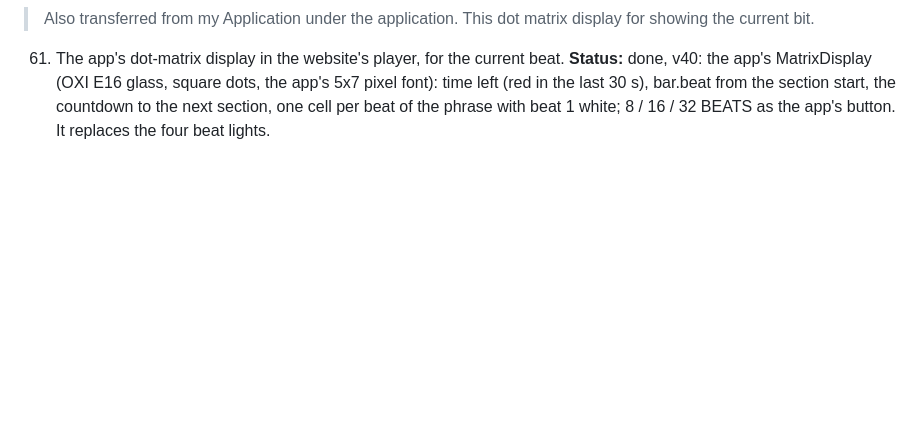
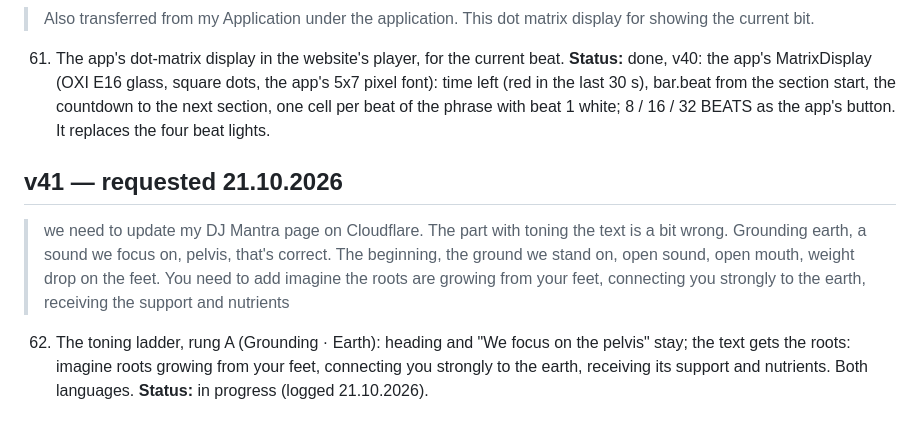
Before and after one commit to markoboskoauroville/djmantra-ecstatic-dance, a Markdown page: momentaryupdates.md, the part around the change. GitHub-like rendering; blank space fills up the shorter version.

Commit message:
momentaryupdates: request 62 (roots in the grounding rung)
Co-Authored-By: Claude Opus 5.5 (1M context) <noreply@anthropic.com>
Claude-Session: https://claude.ai/code/session_01X9Xw37Fbr8zab3Qj7dHVZn

```diff
--- a/momentaryupdates.md
+++ b/momentaryupdates.md
@@ -443,3 +443,11 @@ Every request is saved here word for word before any code, so a quota cut loses
     **Status:** done, v40: the app's MatrixDisplay (OXI E16 glass, square dots, the app's 5x7 pixel font): time left
     (red in the last 30 s), bar.beat from the section start, the countdown to the next section, one cell per beat
     of the phrase with beat 1 white; 8 / 16 / 32 BEATS as the app's button. It replaces the four beat lights.
+## v41 — requested 21.10.2026
+
+> we need to update my DJ Mantra page on Cloudflare. The part with toning the text is a bit wrong. Grounding earth, a sound we focus on, pelvis, that's correct. The beginning, the ground we stand on, open sound, open mouth, weight drop on the feet. You need to add imagine the roots are growing from your feet, connecting you strongly to the earth, receiving the support and nutrients
+
+62. The toning ladder, rung A (Grounding · Earth): heading and "We focus on the pelvis" stay; the text gets the roots:
+    imagine roots growing from your feet, connecting you strongly to the earth, receiving its support and nutrients.
+    Both languages.
+    **Status:** in progress (logged 21.10.2026).
```
